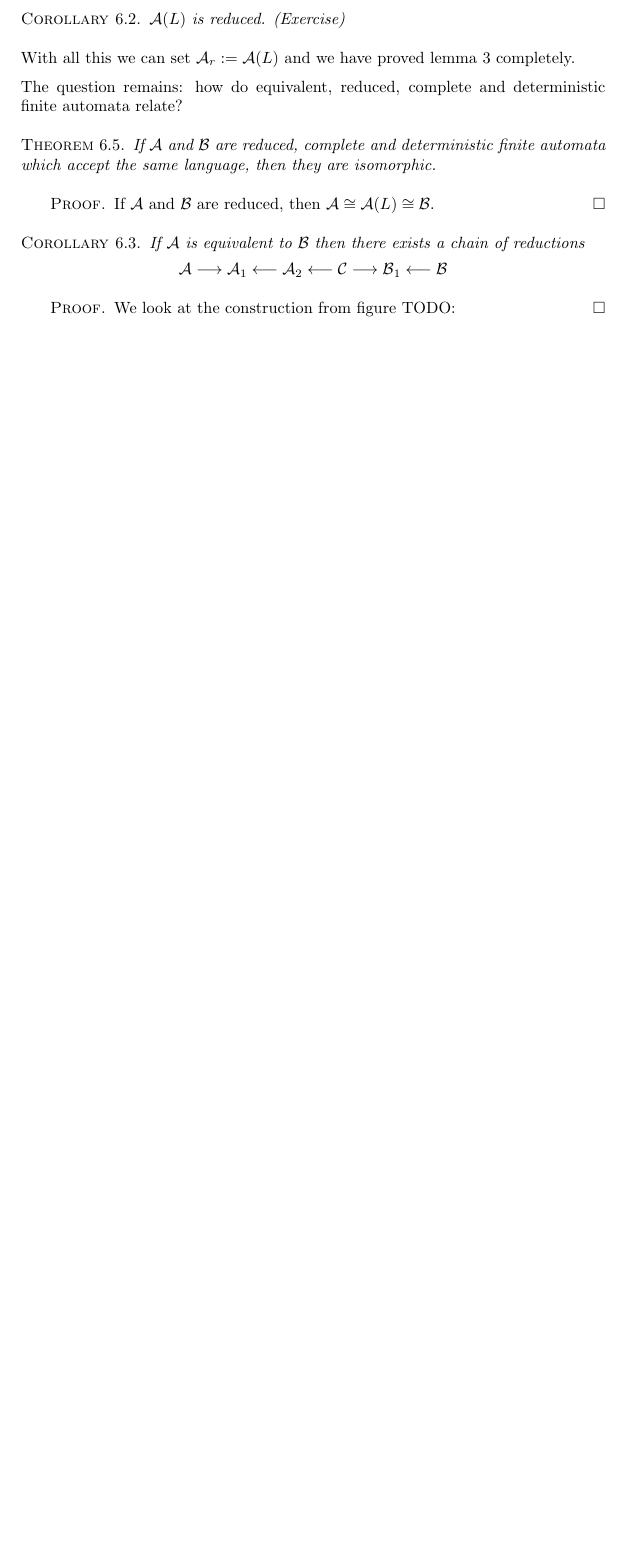
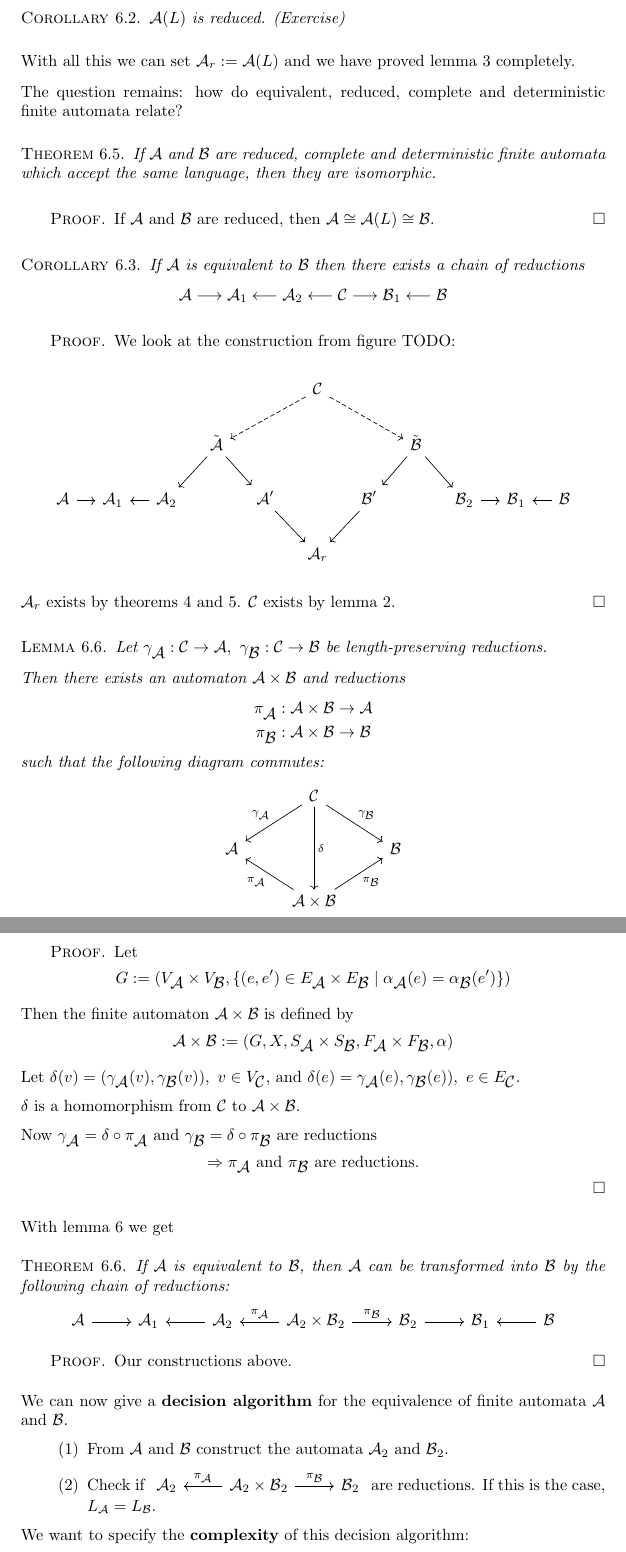
Before and after one commit to armin-reichert/school, a LaTeX thesis (HotzEstenfeldBook/document.tex, which reads HotzEstenfeldBook/chapter2-6.tex): part of page 69 of 69 before the commit and two parts of pages 69 and 70 of 71 after it, the two joined at a grey line, cut so that both start at the same text, the shorter picture padded with empty space. Compiled offline with pdfLaTeX.

Commit message:
continued

```diff
--- a/HotzEstenfeldBook/chapter2-6.tex
+++ b/HotzEstenfeldBook/chapter2-6.tex
@@ -765,4 +765,88 @@ If $\fa{A}$ is equivalent to $\fa{B}$ then there exists a chain of reductions
 
 \begin{proof}
 We look at the construction from figure TODO:
+
+\begin{center}
+\begin{tikzcd}[column sep=small]
+& & & & & \fa{C} \arrow[lld,dashed] \arrow[rrd,dashed] & & & & & \\
+& & & \tilde{\fa{A}} \arrow[ld] \arrow[rd]& & & & \tilde{\fa{B}} \arrow[ld] \arrow[rd] \\
+\fa{A} \arrow[r] & \fa{A}_1 &\fa{A}_2 \arrow[l] & &\fa{A}' \arrow[rd] & &
+\fa{B}' \arrow[ld] & & \fa{B}_2 \arrow[r] & \fa{B}_1 & \fa{B} \arrow[l] \\
+& & & & & \fa{A}_r & & & & &
+\end{tikzcd}
+\end{center}
+
+$\fa{A}_r$ exists by theorems 4 and 5. $\fa{C}$ exists by lemma 2.
 \end{proof}
+
+\begin{lemma}
+Let $\gamma_{\fa{A}} : \fa{C} \to \fa{A},\ \gamma_{\fa{B}} : \fa{C} \to \fa{B}$
+be length-preserving reductions.
+
+Then there exists an automaton $\fa{A} \times \fa{B}$ and reductions
+\begin{eqnarray*}
+& \pi_{\fa{A}} : \fa{A} \times \fa{B} \to \fa{A} \\
+& \pi_{\fa{B}} : \fa{A} \times \fa{B} \to \fa{B}
+\end{eqnarray*}
+such that the following diagram commutes:
+
+\begin{center}
+\begin{tikzcd}
+& \fa{C} \arrow[ld,"\gamma_{\fa{A}}"'] \arrow[dd,"\delta"]
+\arrow[rd,"\gamma_{\fa{B}}"] \\
+\fa{A} & & \fa{B} \\
+& \fa{A} \times \fa{B} \arrow[lu,"\pi_{\fa{A}}"] \arrow[ru,"\pi_{\fa{B}}"']
+\end{tikzcd}
+\end{center}
+\end{lemma}
+
+\begin{proof}
+Let \[ G := (V_{\fa{A}} \times V_{\fa{B}}, \{ (e, e') \in E_{\fa{A}} \times
+E_{\fa{B}} \mid \alpha_{\fa{A}}(e) = \alpha_{\fa{B}}(e') \}  ) \]
+
+Then the finite automaton $\fa{A} \times \fa{B}$ is defined by
+\[ \fa{A} \times \fa{B} := (G, X, S_{\fa{A}} \times S_{\fa{B}}, F_{\fa{A}}
+\times F_{\fa{B}}, \alpha) \]
+
+Let $\delta(v) = (\gamma_{\fa{A}}(v), \gamma_{\fa{B}}(v)),\ v \in V_{\fa{C}}$,
+and $\delta(e) = \gamma_{\fa{A}}(e), \gamma_{\fa{B}}(e)),\ e \in E_{\fa{C}}$.
+
+$\delta$ is a homomorphism from $\fa{C}$ to $\fa{A} \times \fa{B}$.
+
+Now $\gamma_{\fa{A}} = \delta \circ \pi_{\fa{A}}$ and $\gamma_{\fa{B}} = \delta
+\circ \pi_{\fa{B}}$ are reductions
+\[ \Rightarrow \pi_{\fa{A}} \mbox{ and } \pi_{\fa{B}} \mbox{ are reductions.} \]
+\end{proof}
+
+With lemma 6 we get
+
+\begin{theorem}
+If \fa{A} is equivalent to \fa{B}, then \fa{A} can be transformed into \fa{B} by
+the following chain of reductions:
+\begin{center}
+\begin{tikzcd}
+\fa{A} \arrow[r] & \fa{A}_1 & \fa{A}_2 \arrow[l] & \fa{A}_2 \times \fa{B}_2
+\arrow[l, "\pi_{\fa{A}}"'] \arrow[r, "\pi_{\fa{B}}"] & \fa{B}_2 \arrow[r] &
+\fa{B}_1 & \fa{B}
+\arrow[l]
+\end{tikzcd}
+\end{center}
+\end{theorem}
+
+\begin{proof}
+Our constructions above.
+\end{proof}
+
+We can now give a {\bf decision algorithm} for the equivalence of finite
+automata \fa{A} and \fa{B}.
+
+\begin{enumerate}
+  \item From \fa{A} and \fa{B} construct the automata $\fa{A}_2$ and $\fa{B}_2$.
+  \item Check if
+  \begin{tikzcd} \fa{A}_2 & \fa{A}_2 \times \fa{B}_2
+		\arrow[l, "\pi_{\fa{A}}"'] \arrow[r, "\pi_{\fa{B}}"] & \fa{B}_2
+	\end{tikzcd}
+	are reductions. If this is the case, $\lang{A} = \lang{B}$.
+\end{enumerate}
+
+We want to specify the {\bf complexity} of this decision algorithm:
```
Also changed, not shown: HotzEstenfeldBook/document.pdf, HotzEstenfeldBook/chapter2-6.tex (51 more changed lines).
